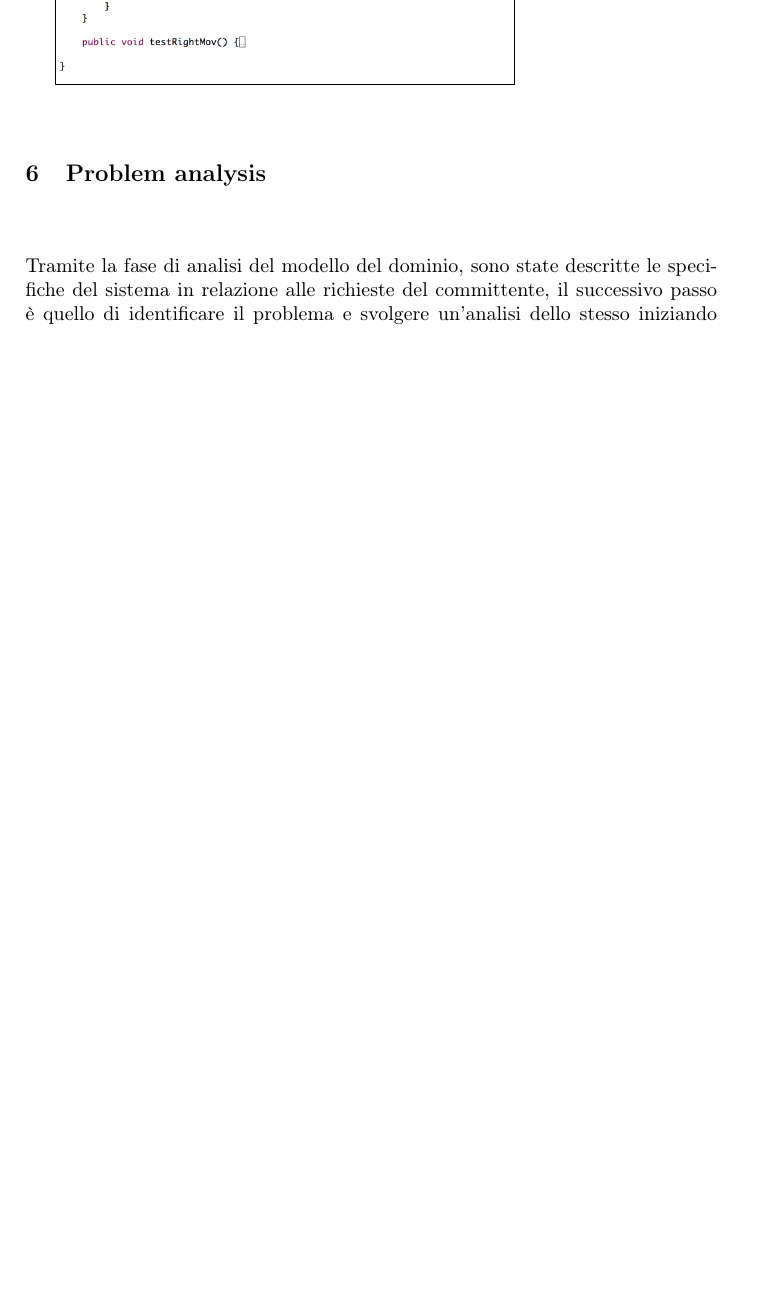
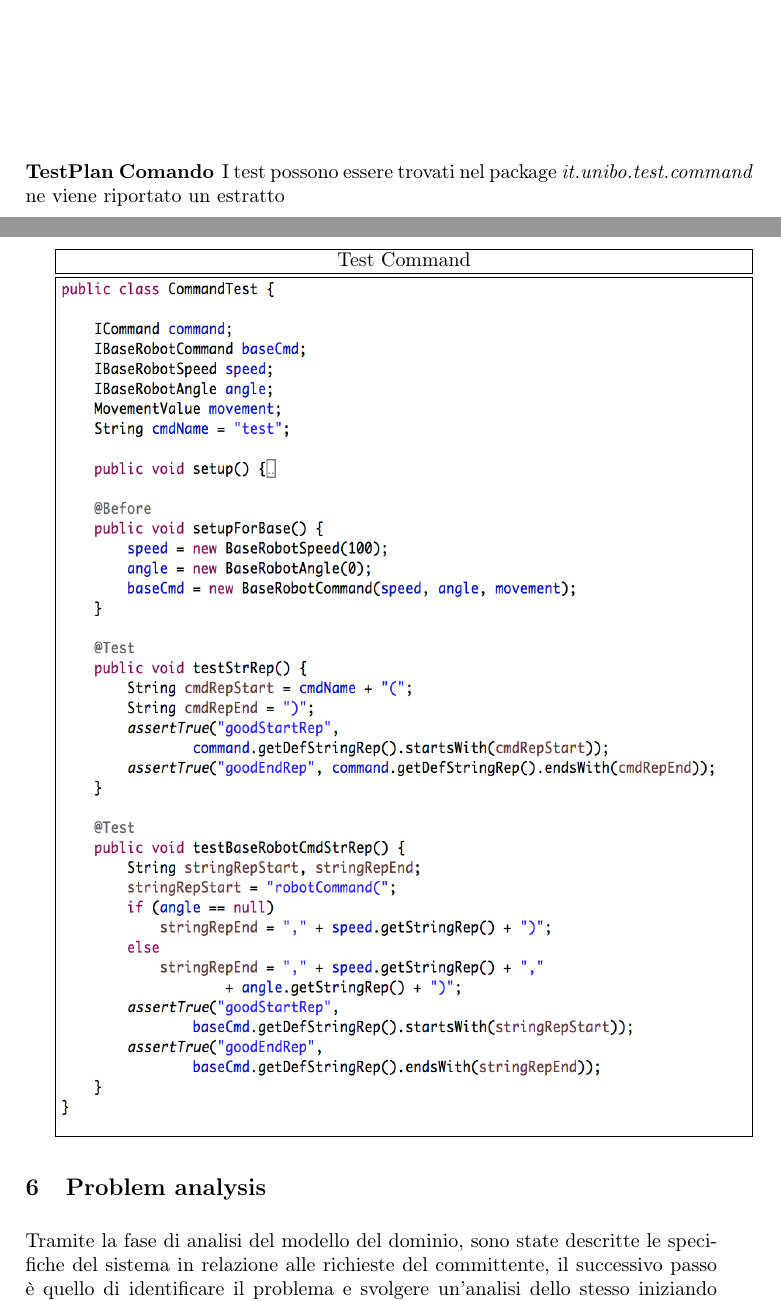
Before and after one commit to ponte89/ISSRelazione, a LaTeX paper (prima parte/RelazioneISS.tex): part of page 6 of 17 before the commit and two parts of pages 6 and 7 of 19 after it, the two joined at a grey line, cut at the place of the change, the shorter picture padded with empty space. Compiled offline with pdfLaTeX; the source files are stored in an older character set and shown here as Unicode.

Commit message:
no message

```diff
--- a/prima parte/RelazioneISS.tex
+++ b/prima parte/RelazioneISS.tex
@@ -288,10 +288,24 @@ I test possono essere trovati nel package \textit{it.unibo.test.baseRobot} ne vi
 	\hline
 	\hline
 
-	\includegraphics[scale = 0.4]{img/testRobot.png} \\
+	\includegraphics[width=\textwidth, height=15cm]{img/testRobot.png} \\
 	\hline
 \end{tabular}
 
+
+\subsubsection{TestPlan Comando}
+
+I test possono essere trovati nel package \textit{it.unibo.test.command} ne viene riportato un estratto
+
+\begin{tabular}{ | c | }
+	\hline
+	Test Command \\
+	\hline
+	\hline
+
+	\includegraphics[width=\textwidth, height=15cm]{img/testCommand.png} \\
+	\hline
+\end{tabular}
 %===========================================================================
 \section{Problem analysis}
 \labelsec{ProblemAnalysis}
```
Also changed, not shown: prima parte/RelazioneISS.pdf, prima parte/img/testCommand.png (added), 4 other files.
